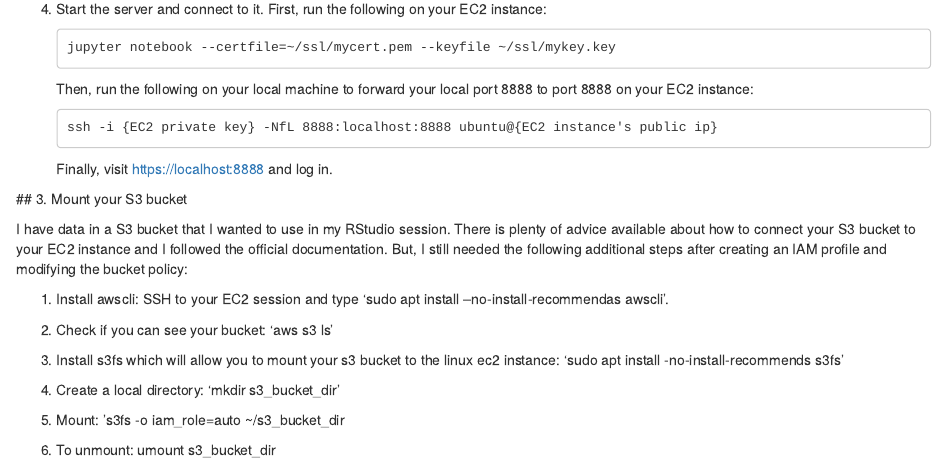
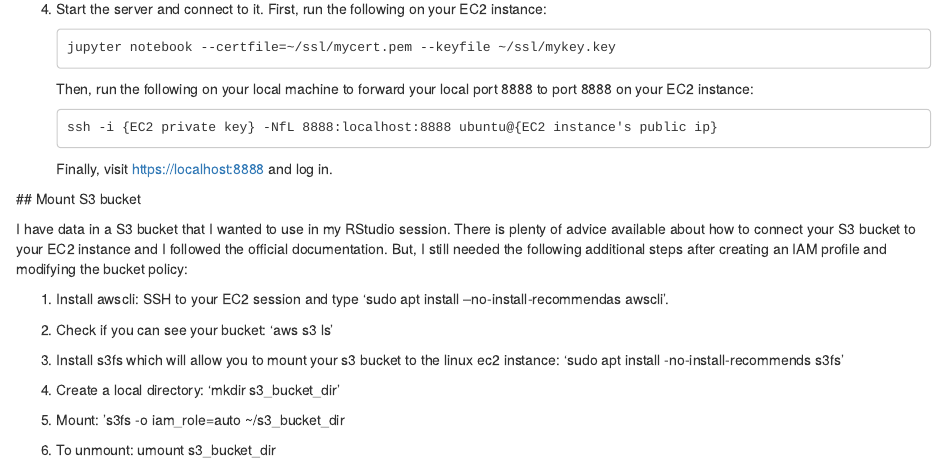
Before and after one commit to manishverma09/AWS-EC2, an R Markdown document (AWS_RStudio.Rmd): the page in a window 1100 px wide, from 1480 px down. Rendered offline with R 4.5, knitr and Pandoc, with nearby package versions.

Commit message:
Update AWS_RStudio.Rmd

```diff
--- a/AWS_RStudio.Rmd
+++ b/AWS_RStudio.Rmd
@@ -107,7 +107,7 @@ This is somewhat easier.
 
     Finally, visit <https://localhost:8888> and log in.
 
- ## 3. Mount your S3 bucket
+ ## Mount S3 bucket
 
 I have data in a S3 bucket that I wanted to use in my RStudio session. There is plenty of advice available about how to connect your S3 bucket to your EC2 instance and I followed the official documentation. But, I still needed the following additional steps after creating an IAM profile and modifying the bucket policy:
 
```
